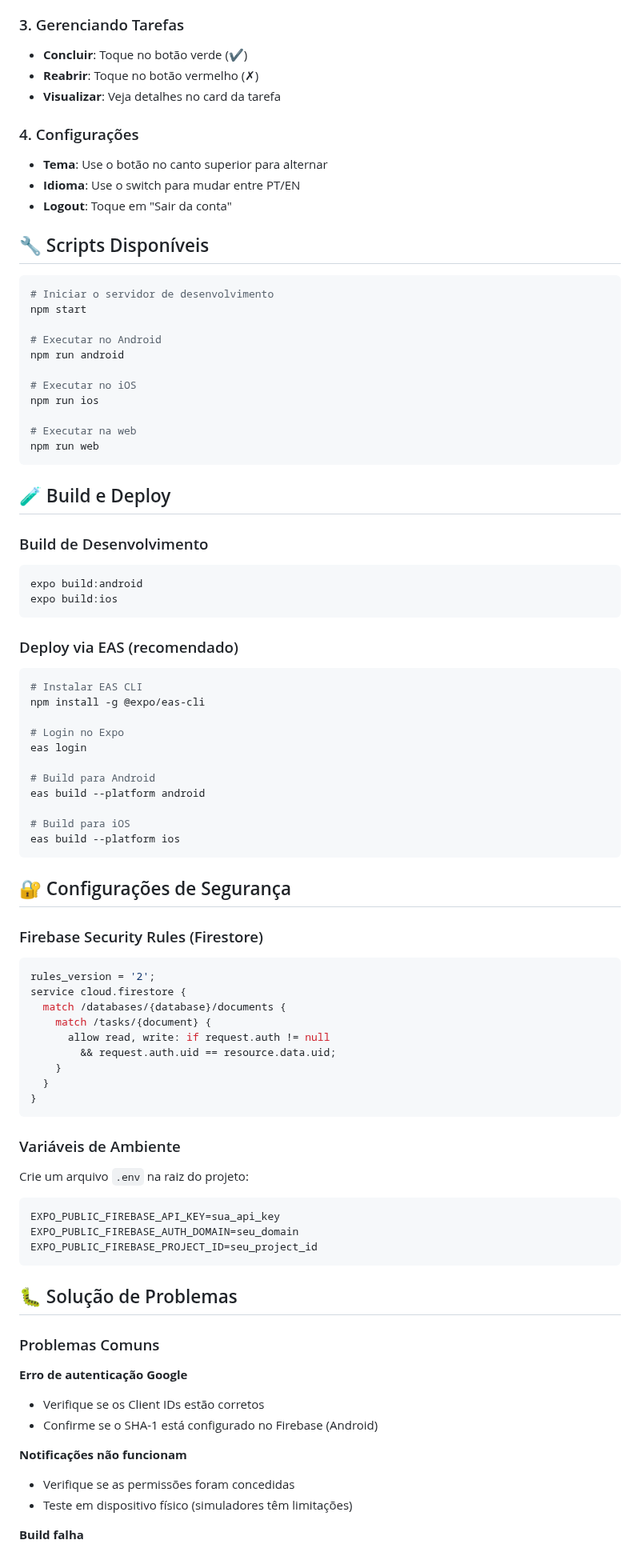
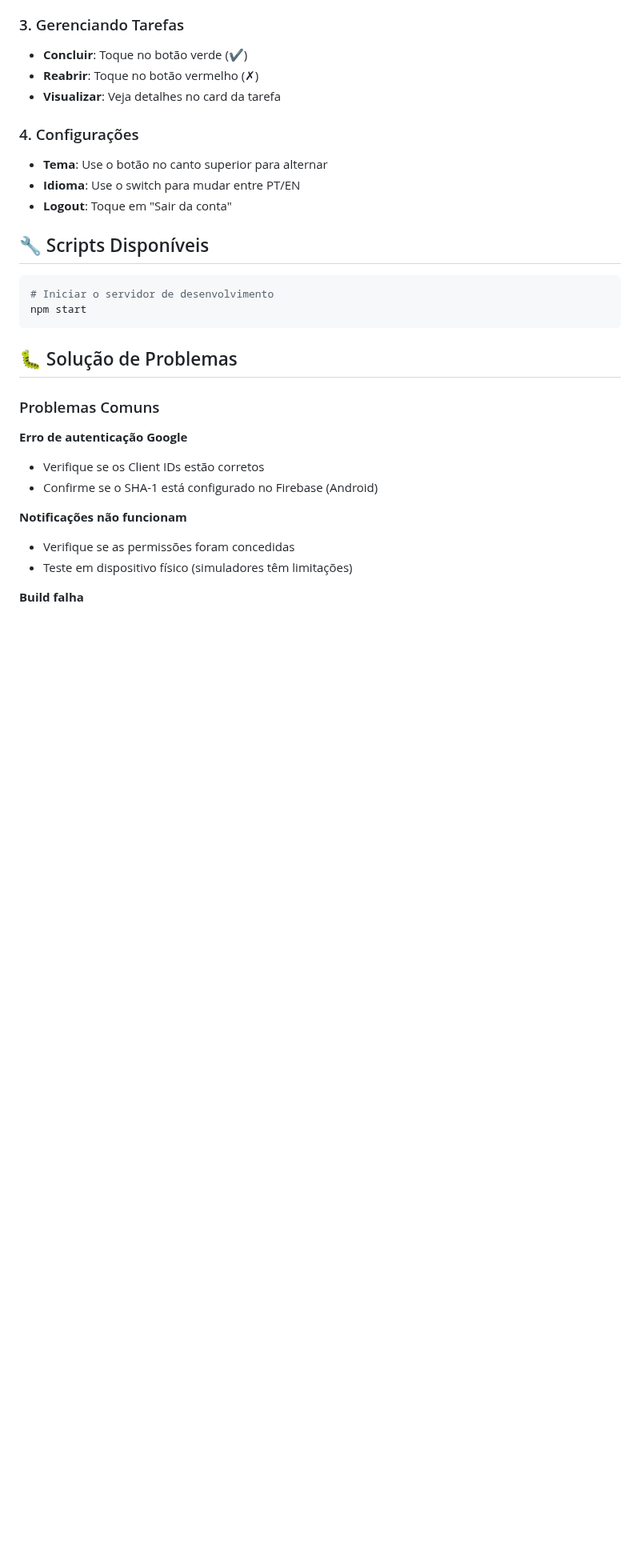
Before and after one commit to MariaEdPaixao/app-de-lista-tarefas-plus, a Markdown page: readme.md, the part around one of its changes. Shown at 80% size. Drawn GitHub-style; blank space fills up the shorter version.

````diff
--- a/readme.md
+++ b/readme.md
@@ -174,61 +174,6 @@ app-de-lista-tarefas-plus/
 ```bash
 # Iniciar o servidor de desenvolvimento
 npm start
-
-# Executar no Android
-npm run android
-
-# Executar no iOS
-npm run ios
-
-# Executar na web
-npm run web
-```
-
-## 🧪 Build e Deploy
-
-### Build de Desenvolvimento
-```bash
-expo build:android
-expo build:ios
-```
-
-### Deploy via EAS (recomendado)
-```bash
-# Instalar EAS CLI
-npm install -g @expo/eas-cli
-
-# Login no Expo
-eas login
-
-# Build para Android
-eas build --platform android
-
-# Build para iOS
-eas build --platform ios
-```
-
-## 🔐 Configurações de Segurança
-
-### Firebase Security Rules (Firestore)
-```javascript
-rules_version = '2';
-service cloud.firestore {
-  match /databases/{database}/documents {
-    match /tasks/{document} {
-      allow read, write: if request.auth != null
-        && request.auth.uid == resource.data.uid;
-    }
-  }
-}
-```
-
-### Variáveis de Ambiente
-Crie um arquivo `.env` na raiz do projeto:
-```env
-EXPO_PUBLIC_FIREBASE_API_KEY=sua_api_key
-EXPO_PUBLIC_FIREBASE_AUTH_DOMAIN=seu_domain
-EXPO_PUBLIC_FIREBASE_PROJECT_ID=seu_project_id
 ```
 
 ## 🐛 Solução de Problemas
````
Also changed, not shown: other parts of readme.md (+3 -18 lines).
